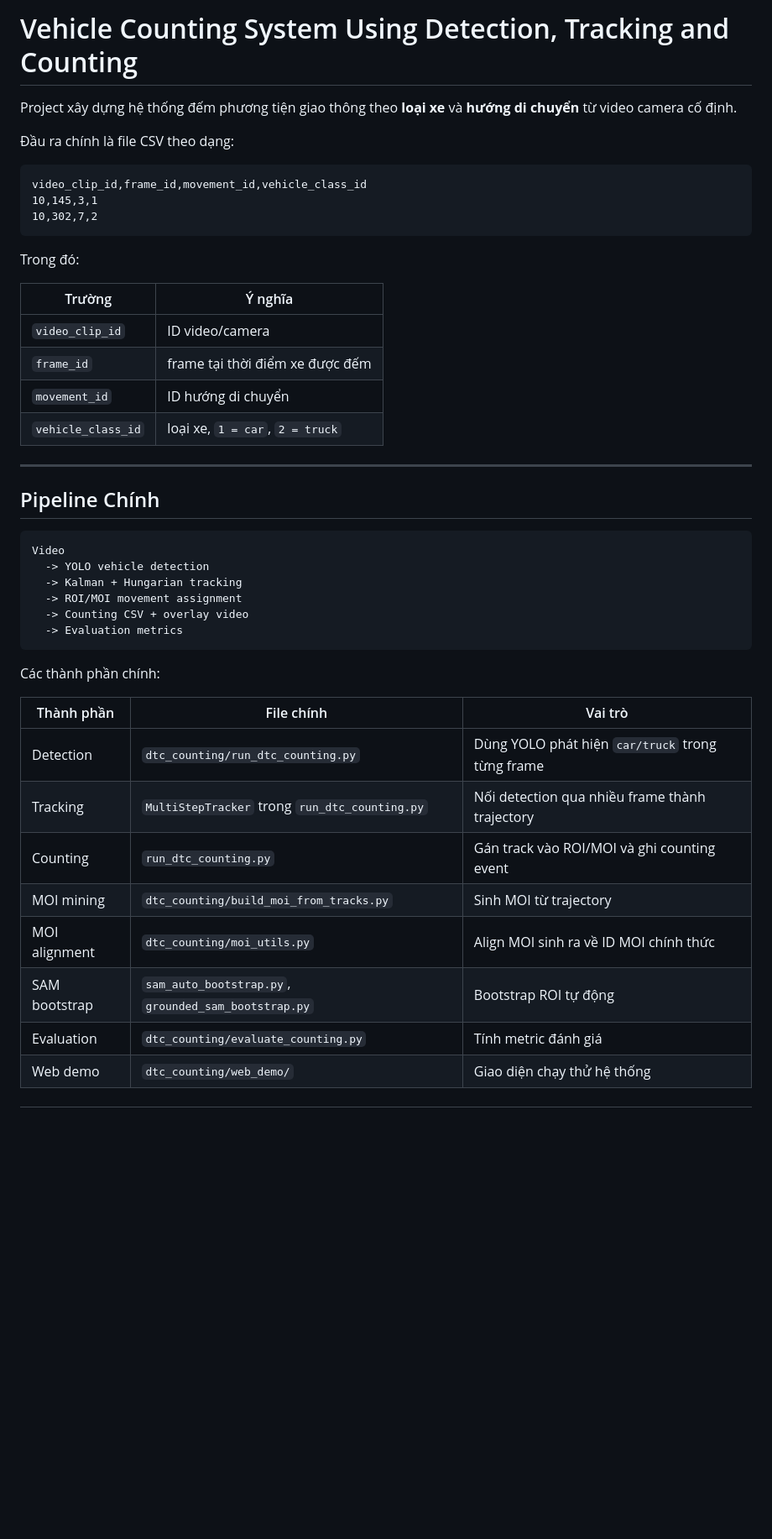
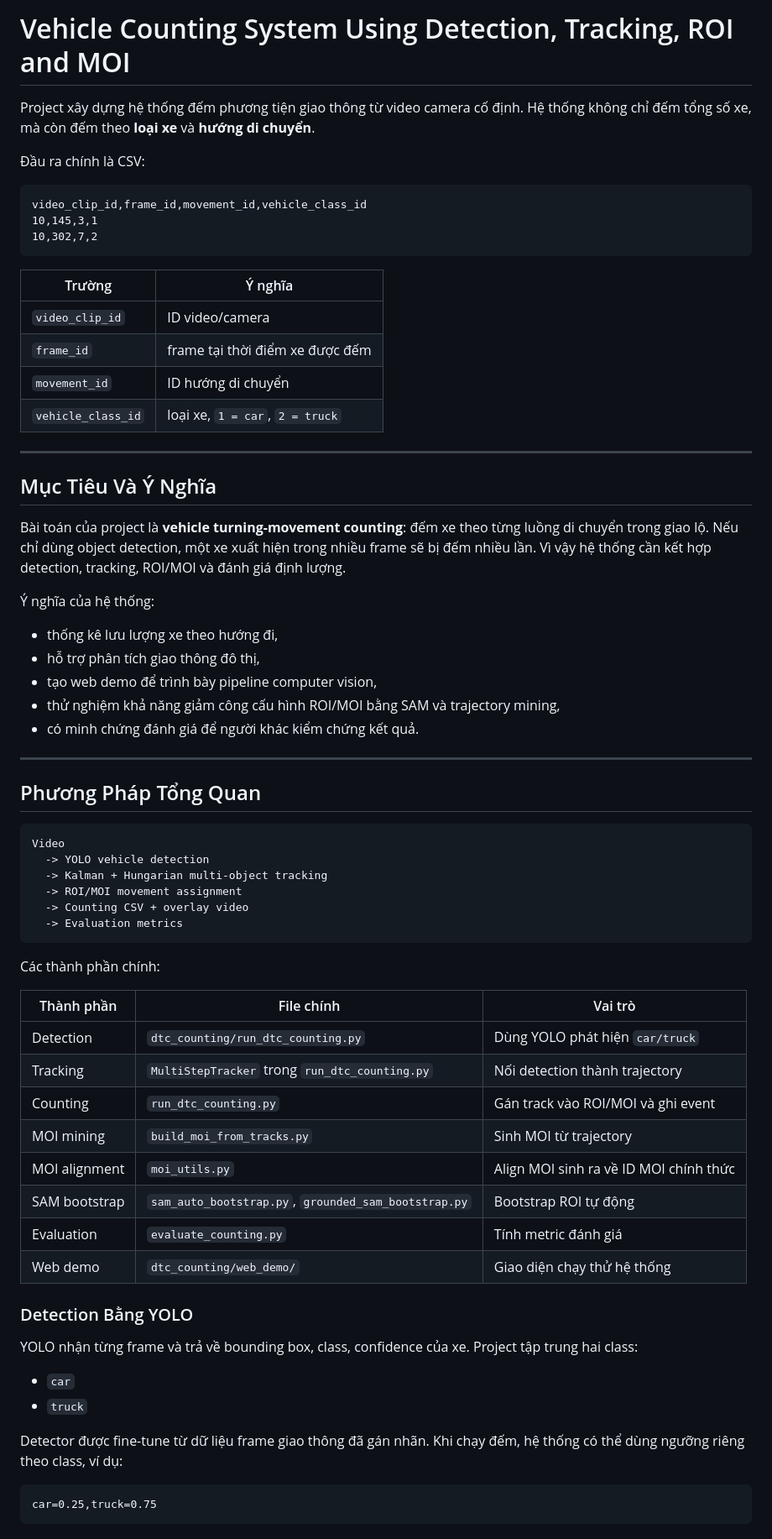
Before and after one commit to wsunicorn/VEHICLE-COUNTING-SYSTEM-USING-DETECTION-TRACKING-COUNTING, a Markdown page: README.md, the part around one of its changes. Shown at 84% size. Rendered like a GitHub page; blank space fills up the shorter version.

Commit message:
docs: balance project readme detail

````diff
--- a/README.md
+++ b/README.md
@@ -1,16 +1,14 @@
-# Vehicle Counting System Using Detection, Tracking and Counting
+# Vehicle Counting System Using Detection, Tracking, ROI and MOI
 
-Project xây dựng hệ thống đếm phương tiện giao thông theo **loại xe** và **hướng di chuyển** từ video camera cố định.
+Project xây dựng hệ thống đếm phương tiện giao thông từ video camera cố định. Hệ thống không chỉ đếm tổng số xe, mà còn đếm theo **loại xe** và **hướng di chuyển**.
 
-Đầu ra chính là file CSV theo dạng:
+Đầu ra chính là CSV:
 
 ```csv
 video_clip_id,frame_id,movement_id,vehicle_class_id
 10,145,3,1
 10,302,7,2
 ```
-
-Trong đó:
 
 | Trường | Ý nghĩa |
 |---|---|
@@ -21,12 +19,26 @@ Trong đó:
 
 ---
 
-## Pipeline Chính
+## Mục Tiêu Và Ý Nghĩa
+
+Bài toán của project là **vehicle turning-movement counting**: đếm xe theo từng luồng di chuyển trong giao lộ. Nếu chỉ dùng object detection, một xe xuất hiện trong nhiều frame sẽ bị đếm nhiều lần. Vì vậy hệ thống cần kết hợp detection, tracking, ROI/MOI và đánh giá định lượng.
+
+Ý nghĩa của hệ thống:
+
+- thống kê lưu lượng xe theo hướng đi,
+- hỗ trợ phân tích giao thông đô thị,
+- tạo web demo để trình bày pipeline computer vision,
+- thử nghiệm khả năng giảm công cấu hình ROI/MOI bằng SAM và trajectory mining,
+- có minh chứng đánh giá để người khác kiểm chứng kết quả.
+
+---
+
+## Phương Pháp Tổng Quan
 
 ```text
 Video
   -> YOLO vehicle detection
-  -> Kalman + Hungarian tracking
+  -> Kalman + Hungarian multi-object tracking
   -> ROI/MOI movement assignment
   -> Counting CSV + overlay video
   -> Evaluation metrics
@@ -36,11 +48,25 @@ Các thành phần chính:
 
 | Thành phần | File chính | Vai trò |
 |---|---|---|
-| Detection | `dtc_counting/run_dtc_counting.py` | Dùng YOLO phát hiện `car/truck` trong từng frame |
-| Tracking | `MultiStepTracker` trong `run_dtc_counting.py` | Nối detection qua nhiều frame thành trajectory |
-| Counting | `run_dtc_counting.py` | Gán track vào ROI/MOI và ghi counting event |
-| MOI mining | `dtc_counting/build_moi_from_tracks.py` | Sinh MOI từ trajectory |
-| MOI alignment | `dtc_counting/moi_utils.py` | Align MOI sinh ra về ID MOI chính thức |
+| Detection | `dtc_counting/run_dtc_counting.py` | Dùng YOLO phát hiện `car/truck` |
+| Tracking | `MultiStepTracker` trong `run_dtc_counting.py` | Nối detection thành trajectory |
+| Counting | `run_dtc_counting.py` | Gán track vào ROI/MOI và ghi event |
+| MOI mining | `build_moi_from_tracks.py` | Sinh MOI từ trajectory |
+| MOI alignment | `moi_utils.py` | Align MOI sinh ra về ID MOI chính thức |
 | SAM bootstrap | `sam_auto_bootstrap.py`, `grounded_sam_bootstrap.py` | Bootstrap ROI tự động |
-| Evaluation | `dtc_counting/evaluate_counting.py` | Tính metric đánh giá |
+| Evaluation | `evaluate_counting.py` | Tính metric đánh giá |
 | Web demo | `dtc_counting/web_demo/` | Giao diện chạy thử hệ thống |
+
+### Detection Bằng YOLO
+
+YOLO nhận từng frame và trả về bounding box, class, confidence của xe. Project tập trung hai class:
+
+- `car`
+- `truck`
+
+Detector được fine-tune từ dữ liệu frame giao thông đã gán nhãn. Khi chạy đếm, hệ thống có thể dùng ngưỡng riêng theo class, ví dụ:
+
+```text
+car=0.25,truck=0.75
+```
+
````
Also changed, not shown: other parts of README.md (+72 -11 lines).
